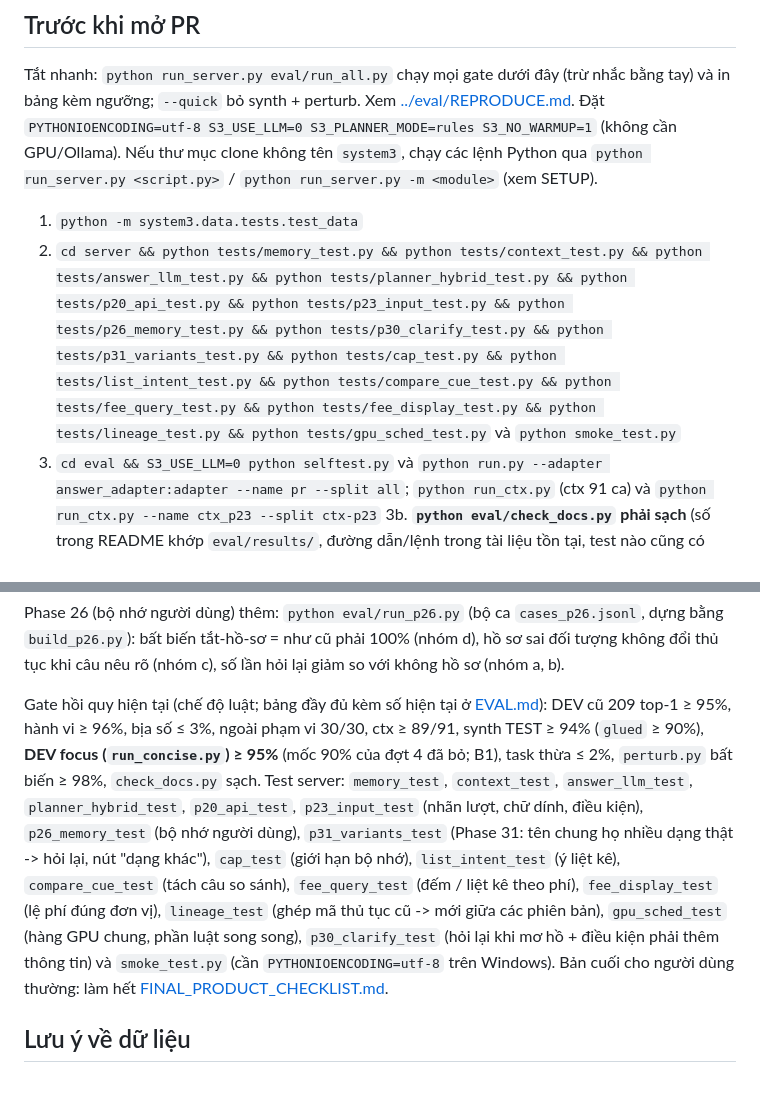
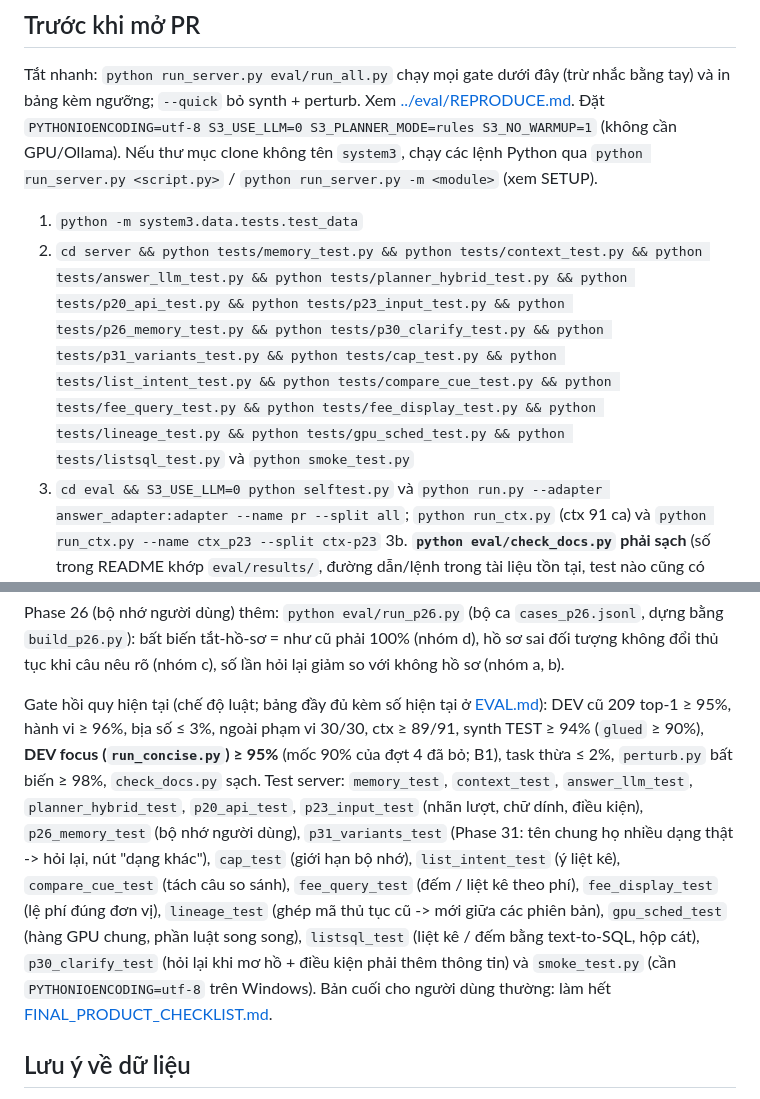
Before and after one commit to 3-hWnG/intern-amazing-group_7, a Markdown page: docs/CONTRIBUTING.md, 2 parts joined by grey strips. GitHub-like rendering.

Commit message:
docs(G4.2): list listsql_test in CONTRIBUTING (check_docs was failing after 8d9465c)
Co-Authored-By: Claude Opus 5.5 <noreply@anthropic.com>

```diff
--- a/docs/CONTRIBUTING.md
+++ b/docs/CONTRIBUTING.md
@@ -11,7 +11,7 @@
 Tắt nhanh: `python run_server.py eval/run_all.py` chạy mọi gate dưới đây (trừ nhắc bằng tay) và in bảng kèm ngưỡng; `--quick` bỏ synth + perturb. Xem [../eval/REPRODUCE.md](../eval/REPRODUCE.md).
 Đặt `PYTHONIOENCODING=utf-8 S3_USE_LLM=0 S3_PLANNER_MODE=rules S3_NO_WARMUP=1` (không cần GPU/Ollama). Nếu thư mục clone không tên `system3`, chạy các lệnh Python qua `python run_server.py <script.py>` / `python run_server.py -m <module>` (xem SETUP).
 1. `python -m system3.data.tests.test_data`
-2. `cd server && python tests/memory_test.py && python tests/context_test.py && python tests/answer_llm_test.py && python tests/planner_hybrid_test.py && python tests/p20_api_test.py && python tests/p23_input_test.py && python tests/p26_memory_test.py && python tests/p30_clarify_test.py && python tests/p31_variants_test.py && python tests/cap_test.py && python tests/list_intent_test.py && python tests/compare_cue_test.py && python tests/fee_query_test.py && python tests/fee_display_test.py && python tests/lineage_test.py && python tests/gpu_sched_test.py` và `python smoke_test.py`
+2. `cd server && python tests/memory_test.py && python tests/context_test.py && python tests/answer_llm_test.py && python tests/planner_hybrid_test.py && python tests/p20_api_test.py && python tests/p23_input_test.py && python tests/p26_memory_test.py && python tests/p30_clarify_test.py && python tests/p31_variants_test.py && python tests/cap_test.py && python tests/list_intent_test.py && python tests/compare_cue_test.py && python tests/fee_query_test.py && python tests/fee_display_test.py && python tests/lineage_test.py && python tests/gpu_sched_test.py && python tests/listsql_test.py` và `python smoke_test.py`
 3. `cd eval && S3_USE_LLM=0 python selftest.py` và `python run.py --adapter answer_adapter:adapter --name pr --split all`; `python run_ctx.py` (ctx 91 ca) và `python run_ctx.py --name ctx_p23 --split ctx-p23`
 3b. **`python eval/check_docs.py` phải sạch** (số trong README khớp `eval/results/`, đường dẫn/lệnh trong tài liệu tồn tại, test nào cũng có trong SETUP/CONTRIBUTING). Sửa tài liệu cùng lúc với số đo; chạy lại bộ đo thì cập nhật README rồi chạy lại script.
 3c. **Bộ an toàn** (che CCCD/SĐT, chặn chèn lệnh): `python run_server.py eval/safety/test_pii_injection.py --e2e --adapter answer_adapter:adapter`. Mong đợi D1 9/9 và 3/3 (có dấu phân cách), che nhầm 0/5, D2 11/11, 0/6 và 17/17. Sửa `server/policy/policy.py` (`mask_pii`, `_INJECTION`) thì phải chạy lại.
@@ -29,7 +29,7 @@ Xem "Giới hạn đã biết" và "Việc nên làm tiếp" trong [../README.md
 Phase 26 (bộ nhớ người dùng) thêm: `python eval/run_p26.py` (bộ ca `cases_p26.jsonl`, dựng bằng `build_p26.py`): bất biến tắt-hồ-sơ = như cũ phải 100% (nhóm d), hồ sơ sai đối tượng không đổi thủ tục khi câu nêu rõ (nhóm c), số lần hỏi lại giảm so với không hồ sơ (nhóm a, b).
 
 Gate hồi quy hiện tại (chế độ luật; bảng đầy đủ kèm số hiện tại ở [EVAL.md](EVAL.md#cổng-hồi-quy-chế-độ-luật-s3_use_llm0)): DEV cũ 209 top-1 ≥ 95%, hành vi ≥ 96%, bịa số ≤ 3%, ngoài phạm vi 30/30, ctx ≥ 89/91, synth TEST ≥ 94% (`glued` ≥ 90%), **DEV focus (`run_concise.py`) ≥ 95%** (mốc 90% của đợt 4 đã bỏ; B1), task thừa ≤ 2%, `perturb.py` bất biến ≥ 98%, `check_docs.py` sạch.
-Test server: `memory_test`, `context_test`, `answer_llm_test`, `planner_hybrid_test`, `p20_api_test`, `p23_input_test` (nhãn lượt, chữ dính, điều kiện), `p26_memory_test` (bộ nhớ người dùng), `p31_variants_test` (Phase 31: tên chung họ nhiều dạng thật -> hỏi lại, nút "dạng khác"), `cap_test` (giới hạn bộ nhớ), `list_intent_test` (ý liệt kê), `compare_cue_test` (tách câu so sánh), `fee_query_test` (đếm / liệt kê theo phí), `fee_display_test` (lệ phí đúng đơn vị), `lineage_test` (ghép mã thủ tục cũ -> mới giữa các phiên bản), `gpu_sched_test` (hàng GPU chung, phần luật song song), `p30_clarify_test` (hỏi lại khi mơ hồ + điều kiện phải thêm thông tin) và `smoke_test.py` (cần `PYTHONIOENCODING=utf-8` trên Windows). Bản cuối cho người dùng thường: làm hết [FINAL_PRODUCT_CHECKLIST.md](FINAL_PRODUCT_CHECKLIST.md).
+Test server: `memory_test`, `context_test`, `answer_llm_test`, `planner_hybrid_test`, `p20_api_test`, `p23_input_test` (nhãn lượt, chữ dính, điều kiện), `p26_memory_test` (bộ nhớ người dùng), `p31_variants_test` (Phase 31: tên chung họ nhiều dạng thật -> hỏi lại, nút "dạng khác"), `cap_test` (giới hạn bộ nhớ), `list_intent_test` (ý liệt kê), `compare_cue_test` (tách câu so sánh), `fee_query_test` (đếm / liệt kê theo phí), `fee_display_test` (lệ phí đúng đơn vị), `lineage_test` (ghép mã thủ tục cũ -> mới giữa các phiên bản), `gpu_sched_test` (hàng GPU chung, phần luật song song), `listsql_test` (liệt kê / đếm bằng text-to-SQL, hộp cát), `p30_clarify_test` (hỏi lại khi mơ hồ + điều kiện phải thêm thông tin) và `smoke_test.py` (cần `PYTHONIOENCODING=utf-8` trên Windows). Bản cuối cho người dùng thường: làm hết [FINAL_PRODUCT_CHECKLIST.md](FINAL_PRODUCT_CHECKLIST.md).
 
 ## Lưu ý về dữ liệu
 Dữ liệu thủ tục lấy từ Cổng Dịch vụ công thông qua repo V10.6 của nhóm. Câu trả lời luôn kèm nguồn; không đưa dữ liệu cá nhân thật vào bộ test hay log (Policy che CCCD/SĐT trước khi ghi log).
```
